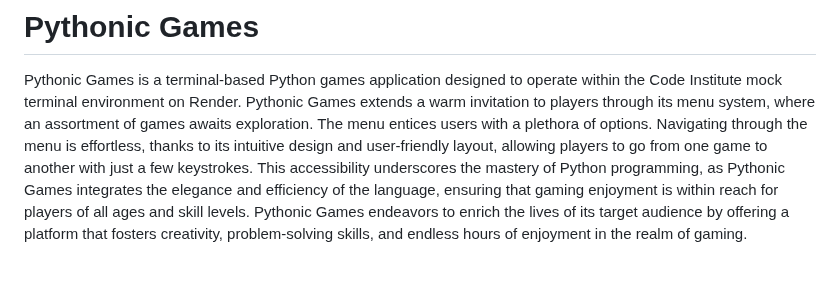
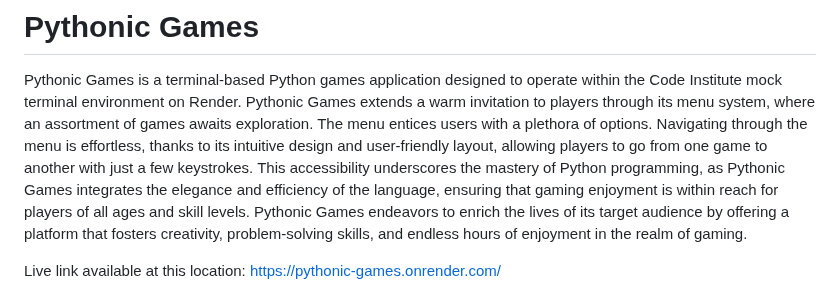
Before and after one commit to linobollansee/pythonic-games, a Markdown page: README.md, the part around the change. GitHub-like rendering; blank space fills up the shorter version.

Commit message:
Add live link to README.md

```diff
--- a/README.md
+++ b/README.md
@@ -1,6 +1,8 @@
 # Pythonic Games
 
 Pythonic Games is a terminal-based Python games application designed to operate within the Code Institute mock terminal environment on Render. Pythonic Games extends a warm invitation to players through its menu system, where an assortment of games awaits exploration. The menu entices users with a plethora of options. Navigating through the menu is effortless, thanks to its intuitive design and user-friendly layout, allowing players to go from one game to another with just a few keystrokes. This accessibility underscores the mastery of Python programming, as Pythonic Games integrates the elegance and efficiency of the language, ensuring that gaming enjoyment is within reach for players of all ages and skill levels. Pythonic Games endeavors to enrich the lives of its target audience by offering a platform that fosters creativity, problem-solving skills, and endless hours of enjoyment in the realm of gaming.
+
+Live link available at this location: [https://pythonic-games.onrender.com/](https://pythonic-games.onrender.com/)
 
 ![Pythonic Games](/readme/media/pythonic-games.png)
 
```
